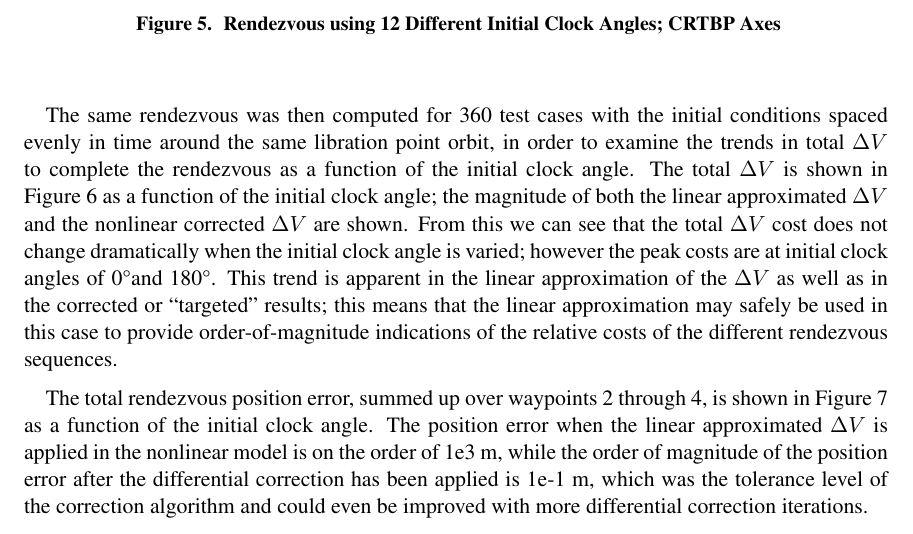
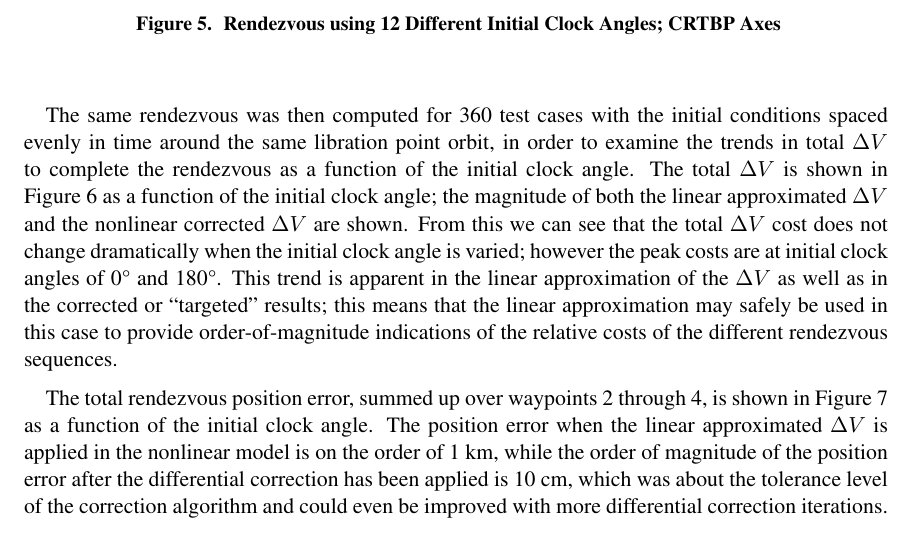
Before and after one commit to aerosara/thesis, a LaTeX document (ASC 2015/Pre-print/LPORendezvous_Case_AAS_Preprint.tex): part of page 12 of 15, cut so that both start at the same text. Compiled offline with pdfLaTeX.

Commit message:
Typographic edits; committing images used in slides

```diff
--- a/ASC 2015/Pre-print/LPORendezvous_Case_AAS_Preprint.tex
+++ b/ASC 2015/Pre-print/LPORendezvous_Case_AAS_Preprint.tex
@@ -480,7 +480,7 @@ When viewed using the CRTBP reference frame's rotating axes as in Figure~\ref{fi
 	\end{center}
 \end{figure}
 
-The same rendezvous was then computed for 360 test cases with the initial conditions spaced evenly in time around the same libration point orbit, in order to examine the trends in total \(\Delta V\) to complete the rendezvous as a function of the initial clock angle. The total \(\Delta V\) is shown in Figure~\ref{fig:DV_2} as a function of the initial clock angle; the magnitude of both the linear approximated \(\Delta V\) and the nonlinear corrected \(\Delta V\) are shown.  From this we can see that the total \(\Delta V\) cost does not change dramatically when the initial clock angle is varied; however the peak costs are at initial clock angles of 0\textdegree and 180\textdegree.  This trend is apparent in the linear approximation of the \(\Delta V\) as well as in the corrected or ``targeted" results; this means that the linear approximation may safely be used in this case to provide order-of-magnitude indications of the relative costs of the different rendezvous sequences.
+The same rendezvous was then computed for 360 test cases with the initial conditions spaced evenly in time around the same libration point orbit, in order to examine the trends in total \(\Delta V\) to complete the rendezvous as a function of the initial clock angle. The total \(\Delta V\) is shown in Figure~\ref{fig:DV_2} as a function of the initial clock angle; the magnitude of both the linear approximated \(\Delta V\) and the nonlinear corrected \(\Delta V\) are shown.  From this we can see that the total \(\Delta V\) cost does not change dramatically when the initial clock angle is varied; however the peak costs are at initial clock angles of 0\textdegree \- and 180\textdegree.  This trend is apparent in the linear approximation of the \(\Delta V\) as well as in the corrected or ``targeted" results; this means that the linear approximation may safely be used in this case to provide order-of-magnitude indications of the relative costs of the different rendezvous sequences.
 
 \begin{figure}[htb]
 	\begin{center}
@@ -490,7 +490,7 @@ The same rendezvous was then computed for 360 test cases with the initial condit
 	\end{center}
 \end{figure}
 
-The total rendezvous position error, summed up over waypoints 2 through 4, is shown in Figure~\ref{fig:PosErr_2} as a function of the initial clock angle.  The position error when the linear approximated \(\Delta V\) is applied in the nonlinear model is on the order of 1e3 m, while the order of magnitude of the position error after the differential correction has been applied is 1e-1 m, which was the tolerance level of the correction algorithm and could even be improved with more differential correction iterations.
+The total rendezvous position error, summed up over waypoints 2 through 4, is shown in Figure~\ref{fig:PosErr_2} as a function of the initial clock angle.  The position error when the linear approximated \(\Delta V\) is applied in the nonlinear model is on the order of 1 km, while the order of magnitude of the position error after the differential correction has been applied is 10 cm, which was about the tolerance level of the correction algorithm and could even be improved with more differential correction iterations.
 
 \begin{figure}[htb]
 	\begin{center}
```
Also changed, not shown: ASC 2015/Pre-print/LPORendezvous_Case_AAS_Preprint.pdf, ASC 2015/Slides/Images/DV.png (added), ASC 2015/Slides/Images/DV2.png (added), ASC 2015/Slides/Images/FullOrbit1.png (added), ASC 2015/Slides/Images/FullOrbit2.png (added), ASC 2015/Slides/Images/LogPosErr2.png (added), ASC 2015/Slides/Images/RIC1.png (added), ASC 2015/Slides/Images/RIC2.png (added), ASC 2015/Slides/Images/RelmoEOM.png (added), ASC 2015/Slides/Images/STM.png (added), ASC 2015/Slides/Images/STM2.png (added), ASC 2015/Slides/Images/TotalDV2.png (added), 2 other files.
